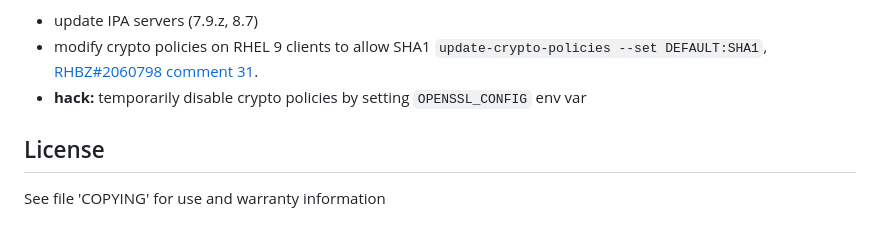
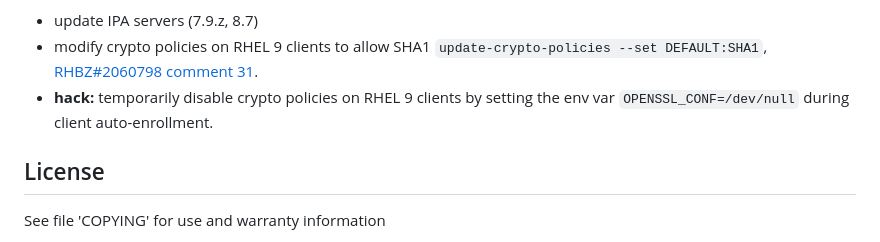
Before and after one commit to tiran/ipa-hcc, a Markdown page: README.md, the part around the change. GitHub-like rendering.

Commit message:
Fix typo in env var hack

```diff
--- a/README.md
+++ b/README.md
@@ -320,7 +320,8 @@ Workarounds:
 * modify crypto policies on RHEL 9 clients to allow SHA1
   `update-crypto-policies --set DEFAULT:SHA1`,
   [RHBZ#2060798 comment 31](https://bugzilla.redhat.com/show_bug.cgi?id=2060798#c31).
-* **hack:** temporarily disable crypto policies by setting `OPENSSL_CONFIG` env var
+* **hack:** temporarily disable crypto policies on RHEL 9 clients by setting
+  the env var `OPENSSL_CONF=/dev/null` during client auto-enrollment.
 
 
 ## License
```
